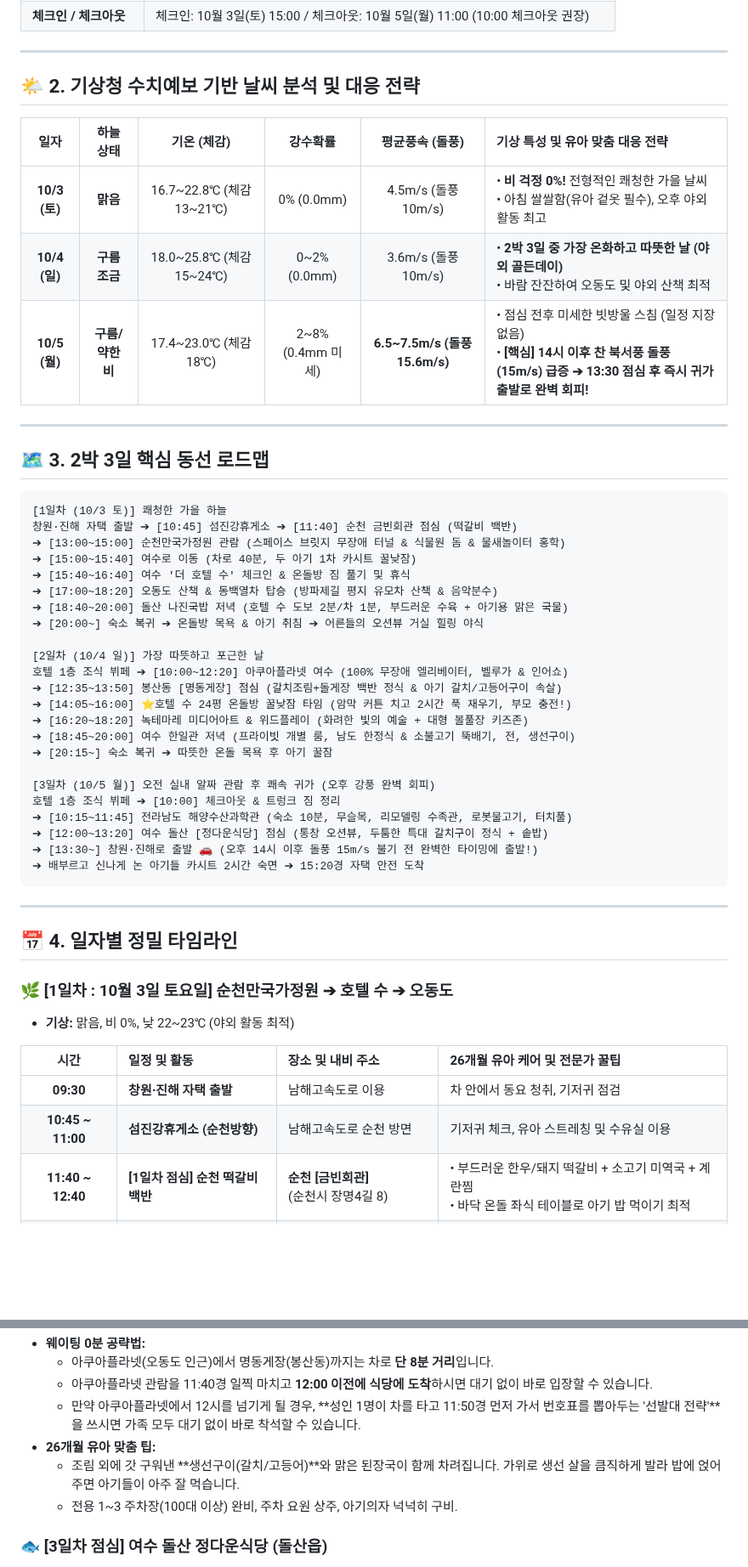
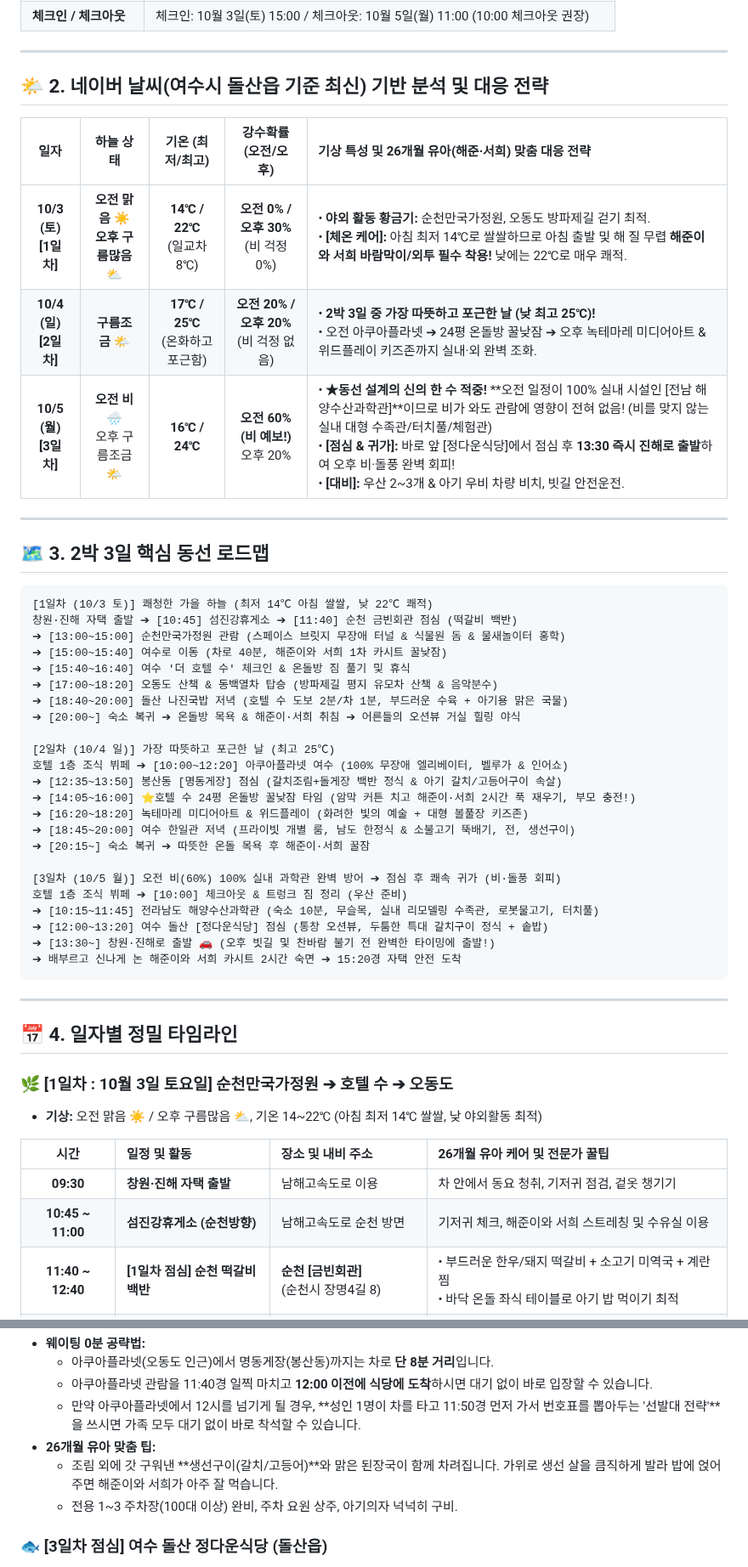
Before and after one commit to hyh54311-dev/jinhae-admission-system, a Markdown page: 2026_여수_순천_2박3일_가족여행_가이드.md, 2 parts joined by grey strips. Shown at 85% size. GitHub-like rendering; blank space fills up the shorter version.

````diff
--- a/2026_여수_순천_2박3일_가족여행_가이드.md
+++ b/2026_여수_순천_2박3일_가족여행_가이드.md
@@ -24,42 +24,42 @@
 
 ---
 
-## 🌤️ 2. 기상청 수치예보 기반 날씨 분석 및 대응 전략
+## 🌤️ 2. 네이버 날씨(여수시 돌산읍 기준 최신) 기반 분석 및 대응 전략
 
-| 일자 | 하늘 상태 | 기온 (체감) | 강수확률 | 평균풍속 (돌풍) | 기상 특성 및 유아 맞춤 대응 전략 |
-| :---: | :---: | :---: | :---: | :---: | :--- |
-| **10/3 (토)** | **맑음** | 16.7~22.8℃ (체감 13~21℃) | 0% (0.0mm) | 4.5m/s (돌풍 10m/s) | • **비 걱정 0%!** 전형적인 쾌청한 가을 날씨<br>• 아침 쌀쌀함(유아 겉옷 필수), 오후 야외 활동 최고 |
-| **10/4 (일)** | **구름조금** | 18.0~25.8℃ (체감 15~24℃) | 0~2% (0.0mm) | 3.6m/s (돌풍 10m/s) | • **2박 3일 중 가장 온화하고 따뜻한 날 (야외 골든데이)**<br>• 바람 잔잔하여 오동도 및 야외 산책 최적 |
-| **10/5 (월)** | **구름/약한비** | 17.4~23.0℃ (체감 18℃) | 2~8% (0.4mm 미세) | <span style="color:red">**6.5~7.5m/s (돌풍 15.6m/s)**</span> | • 점심 전후 미세한 빗방울 스침 (일정 지장 없음)<br>• <span style="color:red">**[핵심] 14시 이후 찬 북서풍 돌풍(15m/s) 급증 ➔ 13:30 점심 후 즉시 귀가 출발로 완벽 회피!**</span> |
+| 일자 | 하늘 상태 | 기온 (최저/최고) | 강수확률 (오전/오후) | 기상 특성 및 26개월 유아(해준·서희) 맞춤 대응 전략 |
+| :---: | :---: | :---: | :---: | :--- |
+| **10/3 (토)<br>[1일차]** | **오전 맑음 ☀️<br>오후 구름많음 ⛅** | **14℃ / 22℃**<br>(일교차 8℃) | **오전 0% / 오후 30%**<br>(비 걱정 0%) | • **야외 활동 황금기:** 순천만국가정원, 오동도 방파제길 걷기 최적.<br>• **[체온 케어]:** 아침 최저 14℃로 쌀쌀하므로 아침 출발 및 해 질 무렵 **해준이와 서희 바람막이/외투 필수 착용!** 낮에는 22℃로 매우 쾌적. |
+| **10/4 (일)<br>[2일차]** | **구름조금 🌤️** | **17℃ / 25℃**<br>(온화하고 포근함) | **오전 20% / 오후 20%**<br>(비 걱정 없음) | • **2박 3일 중 가장 따뜻하고 포근한 날 (낮 최고 25℃)!**<br>• 오전 아쿠아플라넷 ➔ 24평 온돌방 꿀낮잠 ➔ 오후 녹테마레 미디어아트 & 위드플레이 키즈존까지 실내·외 완벽 조화. |
+| **10/5 (월)<br>[3일차]** | <span style="color:red">**오전 비 🌧️**</span><br>오후 구름조금 🌤️ | **16℃ / 24℃** | <span style="color:red">**오전 60% (비 예보!)**</span><br>오후 20% | • <span style="color:blue">**★동선 설계의 신의 한 수 적중!**</span> **오전 일정이 100% 실내 시설인 [전남 해양수산과학관]**이므로 비가 와도 관람에 영향이 전혀 없음! (비를 맞지 않는 실내 대형 수족관/터치풀/체험관)<br>• **[점심 & 귀가]:** 바로 앞 [정다운식당]에서 점심 후 **13:30 즉시 진해로 출발**하여 오후 비·돌풍 완벽 회피!<br>• **[대비]:** 우산 2~3개 & 아기 우비 차량 비치, 빗길 안전운전. |
 
 ---
 
 ## 🗺️ 3. 2박 3일 핵심 동선 로드맵
 
 ```
-[1일차 (10/3 토)] 쾌청한 가을 하늘
+[1일차 (10/3 토)] 쾌청한 가을 하늘 (최저 14℃ 아침 쌀쌀, 낮 22℃ 쾌적)
 창원·진해 자택 출발 ➔ [10:45] 섬진강휴게소 ➔ [11:40] 순천 금빈회관 점심 (떡갈비 백반)
 ➔ [13:00~15:00] 순천만국가정원 관람 (스페이스 브릿지 무장애 터널 & 식물원 돔 & 물새놀이터 홍학)
-➔ [15:00~15:40] 여수로 이동 (차로 40분, 두 아기 1차 카시트 꿀낮잠)
+➔ [15:00~15:40] 여수로 이동 (차로 40분, 해준이와 서희 1차 카시트 꿀낮잠)
 ➔ [15:40~16:40] 여수 '더 호텔 수' 체크인 & 온돌방 짐 풀기 및 휴식
 ➔ [17:00~18:20] 오동도 산책 & 동백열차 탑승 (방파제길 평지 유모차 산책 & 음악분수)
 ➔ [18:40~20:00] 돌산 나진국밥 저녁 (호텔 수 도보 2분/차 1분, 부드러운 수육 + 아기용 맑은 국물)
-➔ [20:00~] 숙소 복귀 ➔ 온돌방 목욕 & 아기 취침 ➔ 어른들의 오션뷰 거실 힐링 야식
+➔ [20:00~] 숙소 복귀 ➔ 온돌방 목욕 & 해준이·서희 취침 ➔ 어른들의 오션뷰 거실 힐링 야식
 
-[2일차 (10/4 일)] 가장 따뜻하고 포근한 날
+[2일차 (10/4 일)] 가장 따뜻하고 포근한 날 (최고 25℃)
 호텔 1층 조식 뷔페 ➔ [10:00~12:20] 아쿠아플라넷 여수 (100% 무장애 엘리베이터, 벨루가 & 인어쇼)
 ➔ [12:35~13:50] 봉산동 [명동게장] 점심 (갈치조림+돌게장 백반 정식 & 아기 갈치/고등어구이 속살)
-➔ [14:05~16:00] ⭐호텔 수 24평 온돌방 꿀낮잠 타임 (암막 커튼 치고 2시간 푹 재우기, 부모 충전!)
+➔ [14:05~16:00] ⭐호텔 수 24평 온돌방 꿀낮잠 타임 (암막 커튼 치고 해준이·서희 2시간 푹 재우기, 부모 충전!)
 ➔ [16:20~18:20] 녹테마레 미디어아트 & 위드플레이 (화려한 빛의 예술 + 대형 볼풀장 키즈존)
 ➔ [18:45~20:00] 여수 한일관 저녁 (프라이빗 개별 룸, 남도 한정식 & 소불고기 뚝배기, 전, 생선구이)
-➔ [20:15~] 숙소 복귀 ➔ 따뜻한 온돌 목욕 후 아기 꿀잠
+➔ [20:15~] 숙소 복귀 ➔ 따뜻한 온돌 목욕 후 해준이·서희 꿀잠
 
-[3일차 (10/5 월)] 오전 실내 알짜 관람 후 쾌속 귀가 (오후 강풍 완벽 회피)
-호텔 1층 조식 뷔페 ➔ [10:00] 체크아웃 & 트렁크 짐 정리
-➔ [10:15~11:45] 전라남도 해양수산과학관 (숙소 10분, 무슬목, 리모델링 수족관, 로봇물고기, 터치풀)
+[3일차 (10/5 월)] 오전 비(60%) 100% 실내 과학관 완벽 방어 ➔ 점심 후 쾌속 귀가 (비·돌풍 회피)
+호텔 1층 조식 뷔페 ➔ [10:00] 체크아웃 & 트렁크 짐 정리 (우산 준비)
+➔ [10:15~11:45] 전라남도 해양수산과학관 (숙소 10분, 무슬목, 실내 리모델링 수족관, 로봇물고기, 터치풀)
 ➔ [12:00~13:20] 여수 돌산 [정다운식당] 점심 (통창 오션뷰, 두툼한 특대 갈치구이 정식 + 솥밥)
-➔ [13:30~] 창원·진해로 출발 🚗 (오후 14시 이후 돌풍 15m/s 불기 전 완벽한 타이밍에 출발!)
-➔ 배부르고 신나게 논 아기들 카시트 2시간 숙면 ➔ 15:20경 자택 안전 도착
+➔ [13:30~] 창원·진해로 출발 🚗 (오후 빗길 및 찬바람 불기 전 완벽한 타이밍에 출발!)
+➔ 배부르고 신나게 논 해준이와 서희 카시트 2시간 숙면 ➔ 15:20경 자택 안전 도착
 ```
 
 ---
@@ -67,10 +67,10 @@
 ## 📅 4. 일자별 정밀 타임라인
 
 ### 🌿 [1일차 : 10월 3일 토요일] 순천만국가정원 ➔ 호텔 수 ➔ 오동도
-* **기상:** 맑음, 비 0%, 낮 22~23℃ (야외 활동 최적)
+* **기상:** 오전 맑음 ☀️ / 오후 구름많음 ⛅, 기온 14~22℃ (아침 최저 14℃ 쌀쌀, 낮 야외활동 최적)
 
 | 시간 | 일정 및 활동 | 장소 및 내비 주소 | 26개월 유아 케어 및 전문가 꿀팁 |
 | :---: | :--- | :--- | :--- |
-| **09:30** | **창원·진해 자택 출발** | 남해고속도로 이용 | 차 안에서 동요 청취, 기저귀 점검 |
-| **10:45 ~ 11:00** | **섬진강휴게소 (순천방향)** | 남해고속도로 순천 방면 | 기저귀 체크, 유아 스트레칭 및 수유실 이용 |
+| **09:30** | **창원·진해 자택 출발** | 남해고속도로 이용 | 차 안에서 동요 청취, 기저귀 점검, 겉옷 챙기기 |
+| **10:45 ~ 11:00** | **섬진강휴게소 (순천방향)** | 남해고속도로 순천 방면 | 기저귀 체크, 해준이와 서희 스트레칭 및 수유실 이용 |
 | **11:40 ~ 12:40** | **[1일차 점심] 순천 떡갈비 백반** | **순천 [금빈회관]**<br>(순천시 장명4길 8) | • 부드러운 한우/돼지 떡갈비 + 소고기 미역국 + 계란찜<br>• 바닥 온돌 좌식 테이블로 아기 밥 먹이기 최적 |
@@ -135,7 +136,7 @@
   * 아쿠아플라넷 관람을 11:40경 일찍 마치고 **12:00 이전에 식당에 도착**하시면 대기 없이 바로 입장할 수 있습니다.
   * 만약 아쿠아플라넷에서 12시를 넘기게 될 경우, **성인 1명이 차를 타고 11:50경 먼저 가서 번호표를 뽑아두는 '선발대 전략'**을 쓰시면 가족 모두 대기 없이 바로 착석할 수 있습니다.
 * **26개월 유아 맞춤 팁:**
-  * 조림 외에 갓 구워낸 **생선구이(갈치/고등어)**와 맑은 된장국이 함께 차려집니다. 가위로 생선 살을 큼직하게 발라 밥에 얹어주면 아기들이 아주 잘 먹습니다.
+  * 조림 외에 갓 구워낸 **생선구이(갈치/고등어)**와 맑은 된장국이 함께 차려집니다. 가위로 생선 살을 큼직하게 발라 밥에 얹어주면 해준이와 서희가 아주 잘 먹습니다.
   * 전용 1~3 주차장(100대 이상) 완비, 주차 요원 상주, 아기의자 넉넉히 구비.
 
 ### 🐟 [3일차 점심] 여수 돌산 정다운식당 (돌산읍)
````
Also changed, not shown: other parts of 2026_여수_순천_2박3일_가족여행_가이드.md (+31 -29 lines).
